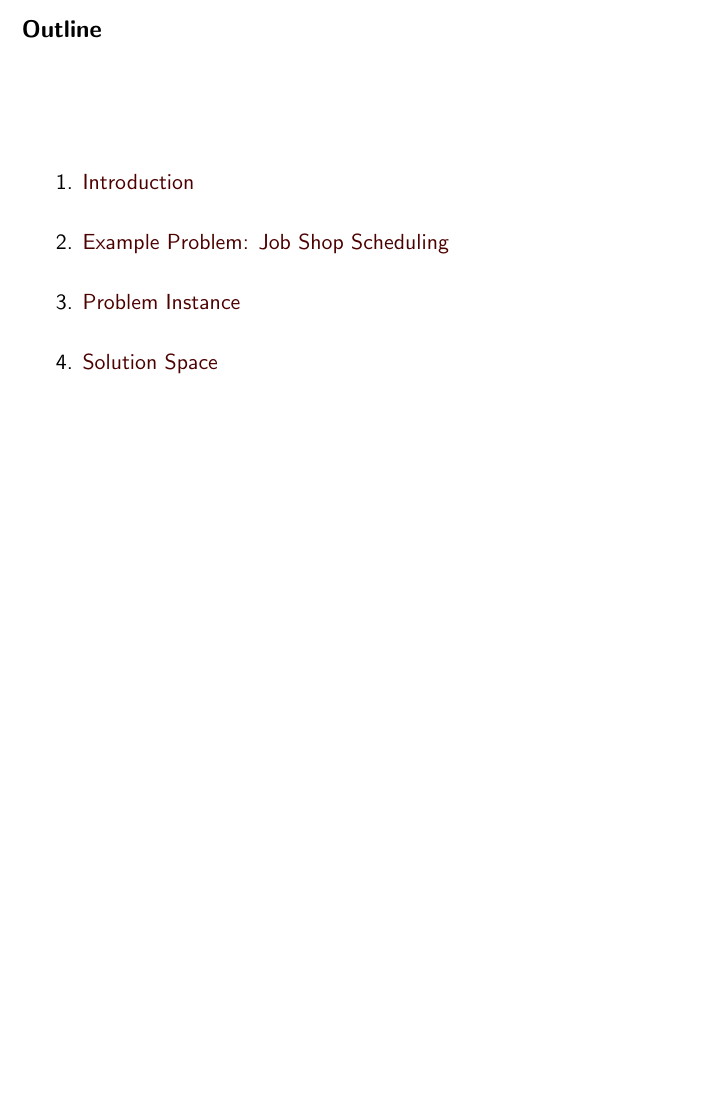
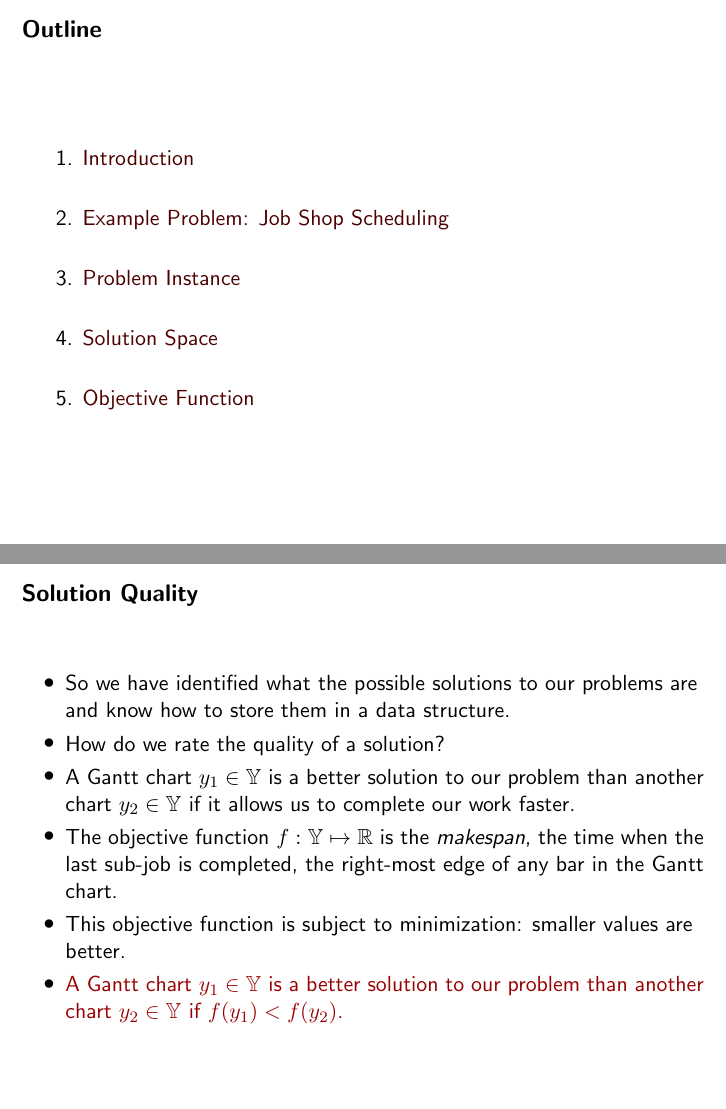
Before and after one commit to thomasWeise/aitoa-slides, LaTeX slides (02_structure/02_structure.tex): page 2 of 129 before the commit and pages 2 and 140 of 143 after it, the two joined at a grey line, the shorter picture padded with empty space. Compiled offline with pdfLaTeX.

Commit message:
minor improvements

```diff
--- a/02_structure/02_structure.tex
+++ b/02_structure/02_structure.tex
@@ -280,6 +280,22 @@ Instance \texttt{yn4} by Yamada and Nakano\cite{YN1992AGAATLSJSI}.%
 \locateGraphic{27}{width=0.8\paperwidth}{graphics/candidate_solution/demo_candidate_solution_1_10}{0.1}{0.1}%
 \locateGraphic{28}{width=0.8\paperwidth}{graphics/candidate_solution/demo_candidate_solution_1_11}{0.1}{0.1}%
 \locateGraphic{29}{width=0.8\paperwidth}{graphics/candidate_solution/demo_candidate_solution_1_12}{0.1}{0.1}%
+\end{frame}%
+%
+\section{Objective Function}%
+%
+\begin{frame}%
+\frametitle{Solution Quality}%
+\only<-6,11-11,14->{%
+\begin{itemize}%
+\item So we have identified what the possible solutions to our problems are and know how to store them in a data structure.%
+\item<2-> How do we rate the quality of a solution?%
+\item<3-> A Gantt chart $\solspel_{1}\in\solutionSpace$ is a better solution to our problem than another chart $\solspel_{2}\in\solutionSpace$ if \textcolor<12>{red}{it allows us to complete our work faster}.%
+\item<4-> The \alert<4>{objective function} $\objf:\solutionSpace\mapsto\realNumbers$ is the \emph{makespan}\uncover<5->{, the time when the last sub-job is completed\uncover<6->{, the right-most edge of any bar in the Gantt chart.}}%
+\item<11-> This objective function is subject to minimization: smaller values are better.%
+\item<14-> \alert{A Gantt chart $\solspel_{1}\in\solutionSpace$ is a better solution to our problem than another chart $\solspel_{2}\in\solutionSpace$ if \textcolor<12>{red}{$\objf(\solspel_{1})<\objf(\solspel_{2})$}.}%
+\end{itemize}%
+}%
 %
 \end{frame}%
 %
```
Also changed, not shown: LICENSE.md (added), 1 other file.
